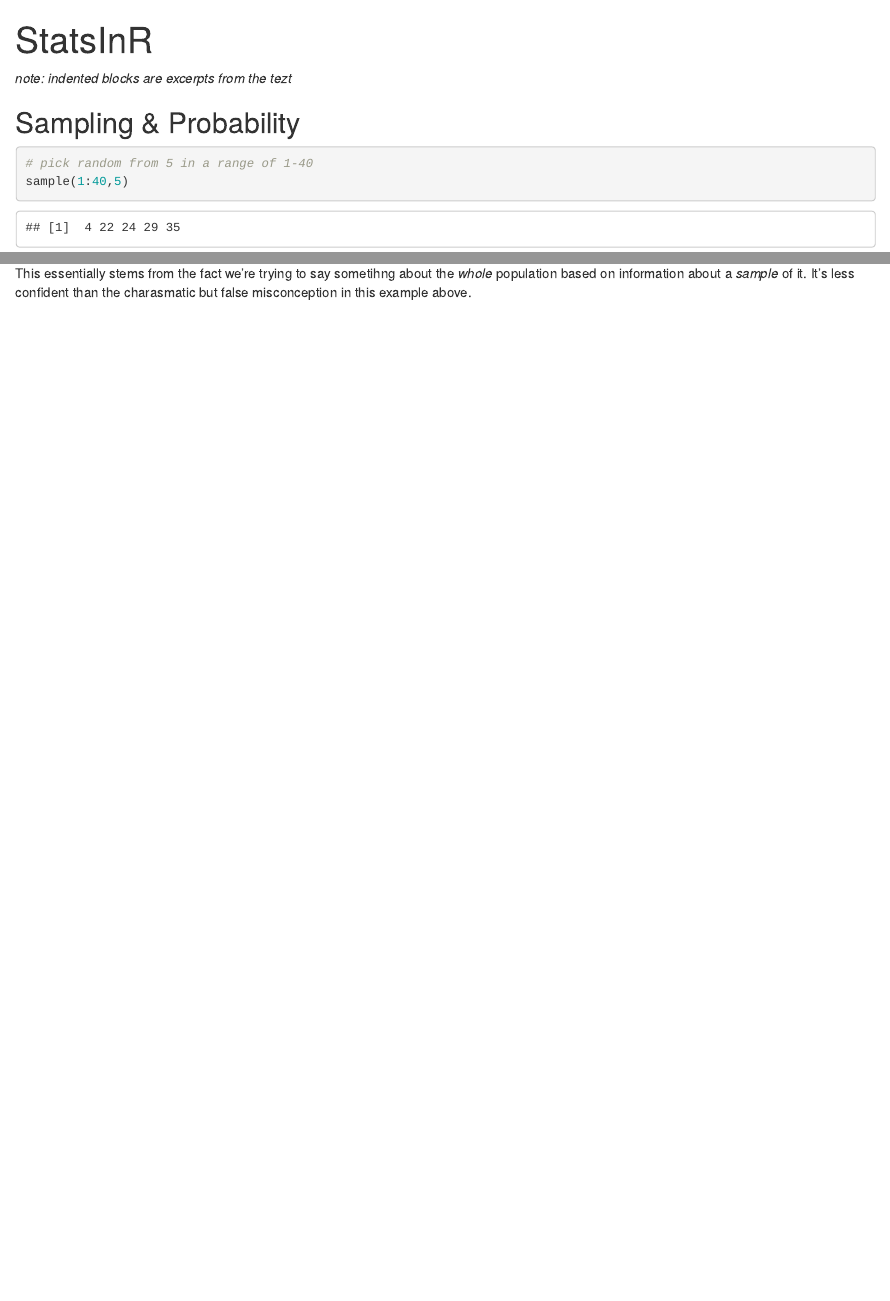
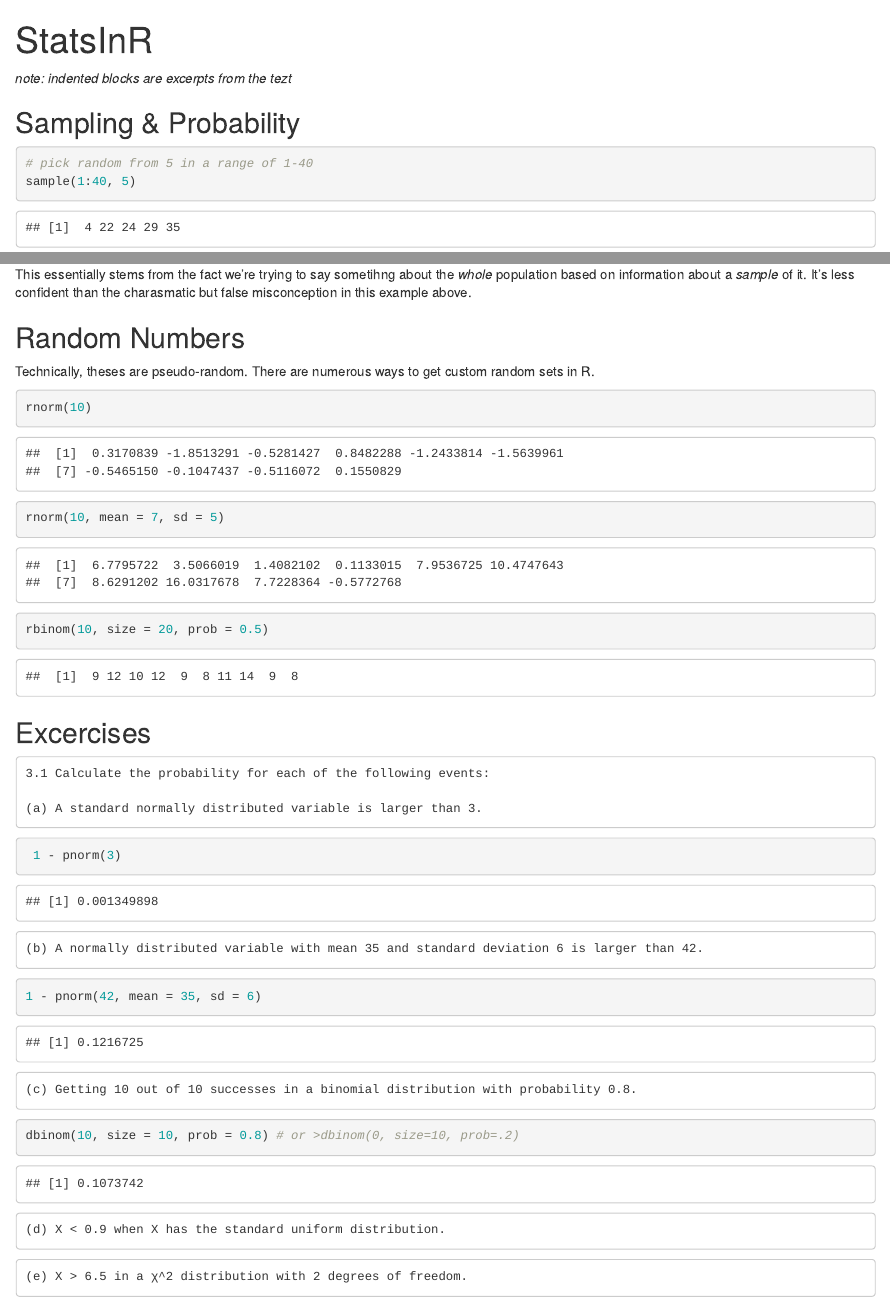
Before and after one commit to sweeney-th/SoloStatsForBinf, an R Markdown document (StatsWithR/ProbabilityAndDistributions/ProbabilityAndDistributions.Rmd): the page in a window 1100 px wide, from its top, and a second part further down, joined at a grey line. Rendered offline with R 4.5, knitr and Pandoc, with nearby package versions; code that draws random numbers runs with fixed seeds of ours.

Commit message:
Doing problems

````diff
--- a/StatsWithR/ProbabilityAndDistributions/ProbabilityAndDistributions.Rmd
+++ b/StatsWithR/ProbabilityAndDistributions/ProbabilityAndDistributions.Rmd
@@ -253,3 +253,60 @@ A more no-nonsense approach, copied/trimmed from: https://www.mathbootcamps.com/
     Seems to make sense right? Get the confidence level as high as you can! Well, as the confidence level increases, the margin of error increases . That means the interval is wider. So, it may be that the interval is so large it is useless! For example, what if I said that I am 99% confident that you will score between a 10 and a 100 on your next exam? How useful is that in predicting your performance? The interval is simply too wide. There are some instances where it doesn’t matter as much, but that is on a case by case basis.
 
 This essentially stems from the fact we're trying to say sometihng about the *whole* population based on information about a *sample* of it. It's less confident than the charasmatic but false misconception in this example above.
+
+## Random Numbers
+
+Technically, theses are pseudo-random. There are numerous ways to get custom random sets in R.
+
+```{R Random Numbers}
+
+rnorm(10)
+```
+
+```{R custom mean/sd in normal}
+
+rnorm(10, mean = 7, sd = 5)
+```
+
+```{R binomial with various options}
+
+rbinom(10, size = 20, prob = 0.5)
+```
+
+
+## Excercises
+
+    3.1 Calculate the probability for each of the following events:
+
+    (a) A standard normally distributed variable is larger than 3.
+
+```{R a}
+
+ 1 - pnorm(3)
+```
+
+    (b) A normally distributed variable with mean 35 and standard deviation 6 is larger than 42.
+
+```{R b}
+
+1 - pnorm(42, mean = 35, sd = 6)
+```
+
+    (c) Getting 10 out of 10 successes in a binomial distribution with probability 0.8.
+
+```{R c}
+
+dbinom(10, size = 10, prob = 0.8) # or >dbinom(0, size=10, prob=.2)
+```
+
+    (d) X < 0.9 when X has the standard uniform distribution.
+
+```{R d}
+
+```
+
+    (e) X > 6.5 in a χ^2 distribution with 2 degrees of freedom.
+
+```{R e}
+
+```
````
Also changed, not shown: StatsWithR/ProbabilityAndDistributions/ProbabilityAndDistributions.Rmd (10 more changed lines).
